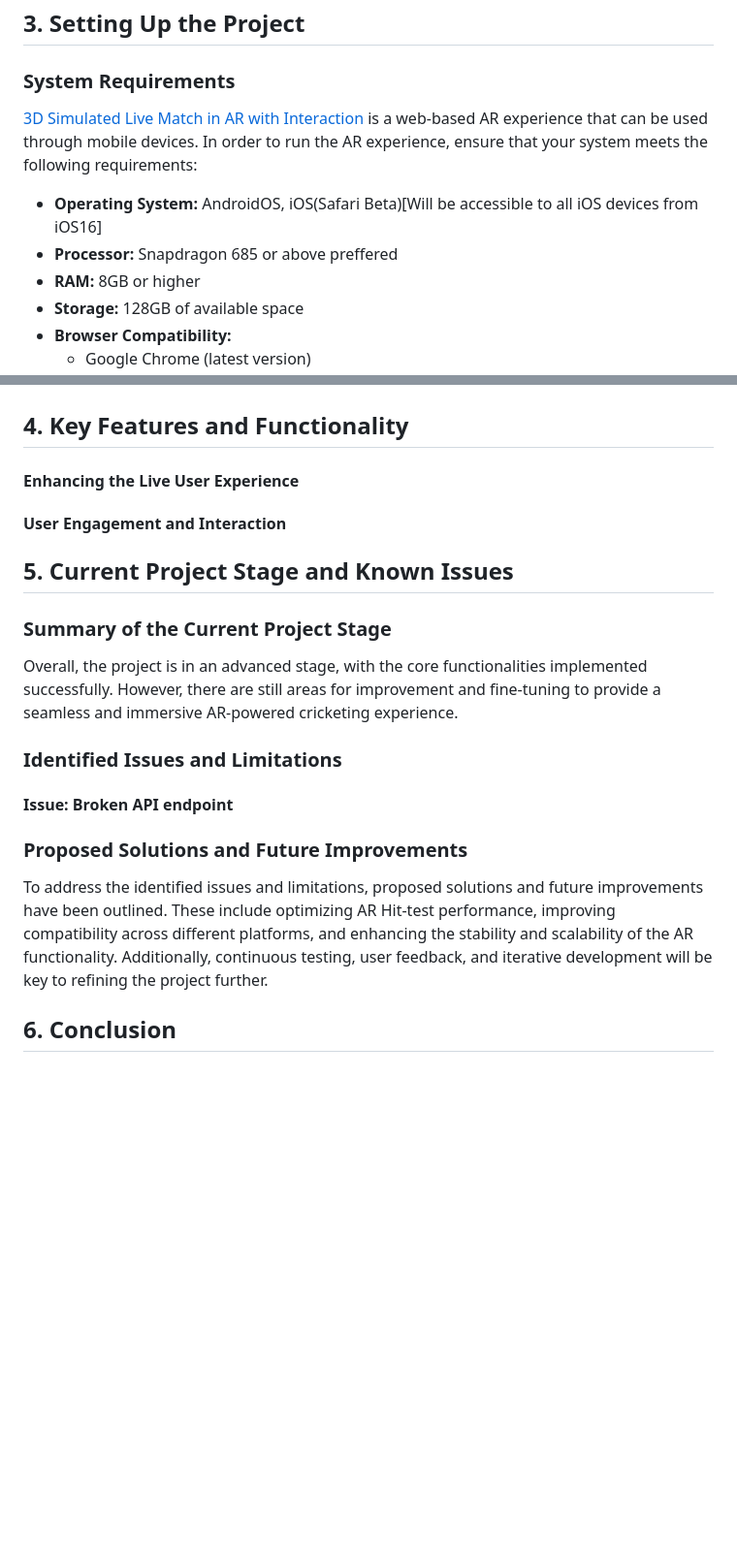
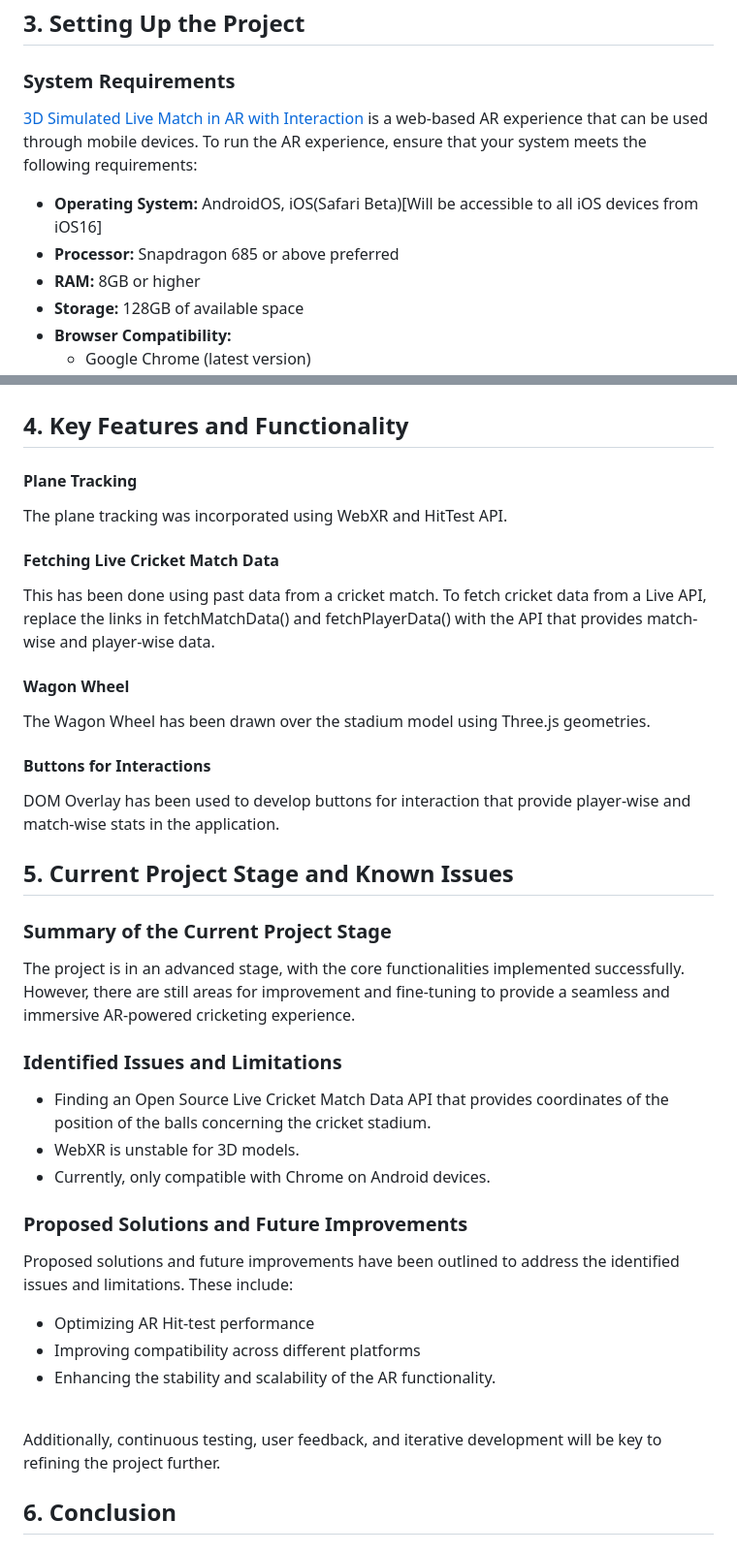
Before and after one commit to n-ay/3d-live-simulated-match-with-interaction, a Markdown page: README.md, 2 parts joined by grey strips. Shown at 97% size. Drawn GitHub-style; blank space fills up the shorter version.

```diff
--- a/README.md
+++ b/README.md
@@ -97,10 +98,10 @@ The research and planning phase provided a solid foundation for the subsequent s
 
 ### System Requirements
 
-<a href="https://3d-live-simulated-match-with-interaction.vercel.app/">3D Simulated Live Match in AR with Interaction</a> is a web-based AR experience that can be used through mobile devices. In order to run the AR experience, ensure that your system meets the following requirements:
+<a href="https://3d-live-simulated-match-with-interaction.vercel.app/">3D Simulated Live Match in AR with Interaction</a> is a web-based AR experience that can be used through mobile devices. To run the AR experience, ensure that your system meets the following requirements:
 
 - **Operating System:** AndroidOS, iOS(Safari Beta)[Will be accessible to all iOS devices from iOS16]
-- **Processor:** Snapdragon 685 or above preffered
+- **Processor:** Snapdragon 685 or above preferred
 - **RAM:** 8GB or higher
 - **Storage:** 128GB of available space
 - **Browser Compatibility:**
@@ -126,25 +127,45 @@ Please note that these are the recommended system requirements. The project may
 
 ## 4. Key Features and Functionality
 
-#### Enhancing the Live User Experience
+#### Plane Tracking
 
-#### User Engagement and Interaction
+The plane tracking was incorporated using WebXR and HitTest API.
+
+#### Fetching Live Cricket Match Data
+
+This has been done using past data from a cricket match. To fetch cricket data from a Live API, replace the links in fetchMatchData() and fetchPlayerData() with the API that provides match-wise and player-wise data.
+
+#### Wagon Wheel
+
+The Wagon Wheel has been drawn over the stadium model using Three.js geometries.
+
+#### Buttons for Interactions
+
+DOM Overlay has been used to develop buttons for interaction that provide player-wise and match-wise stats in the application.
+
 
 ## 5. Current Project Stage and Known Issues
 
 ### Summary of the Current Project Stage
 
-Overall, the project is in an advanced stage, with the core functionalities implemented successfully. However, there are still areas for improvement and fine-tuning to provide a seamless and immersive AR-powered cricketing experience.
+The project is in an advanced stage, with the core functionalities implemented successfully. However, there are still areas for improvement and fine-tuning to provide a seamless and immersive AR-powered cricketing experience.
 
 
 ### Identified Issues and Limitations
 
-#### Issue: Broken API endpoint
+- Finding an Open Source Live Cricket Match Data API that provides coordinates of the position of the balls concerning the cricket stadium.
+- WebXR is unstable for 3D models.
+- Currently, only compatible with Chrome on Android devices.
 
 
 ### Proposed Solutions and Future Improvements
 
-To address the identified issues and limitations, proposed solutions and future improvements have been outlined. These include optimizing AR Hit-test performance, improving compatibility across different platforms, and enhancing the stability and scalability of the AR functionality. Additionally, continuous testing, user feedback, and iterative development will be key to refining the project further.
+Proposed solutions and future improvements have been outlined to address the identified issues and limitations. These include:
+- Optimizing AR Hit-test performance
+- Improving compatibility across different platforms
+- Enhancing the stability and scalability of the AR functionality.
+<br>
+Additionally, continuous testing, user feedback, and iterative development will be key to refining the project further.
 
 ## 6. Conclusion
 
```
Also changed, not shown: other parts of README.md (+25 -24 lines).
